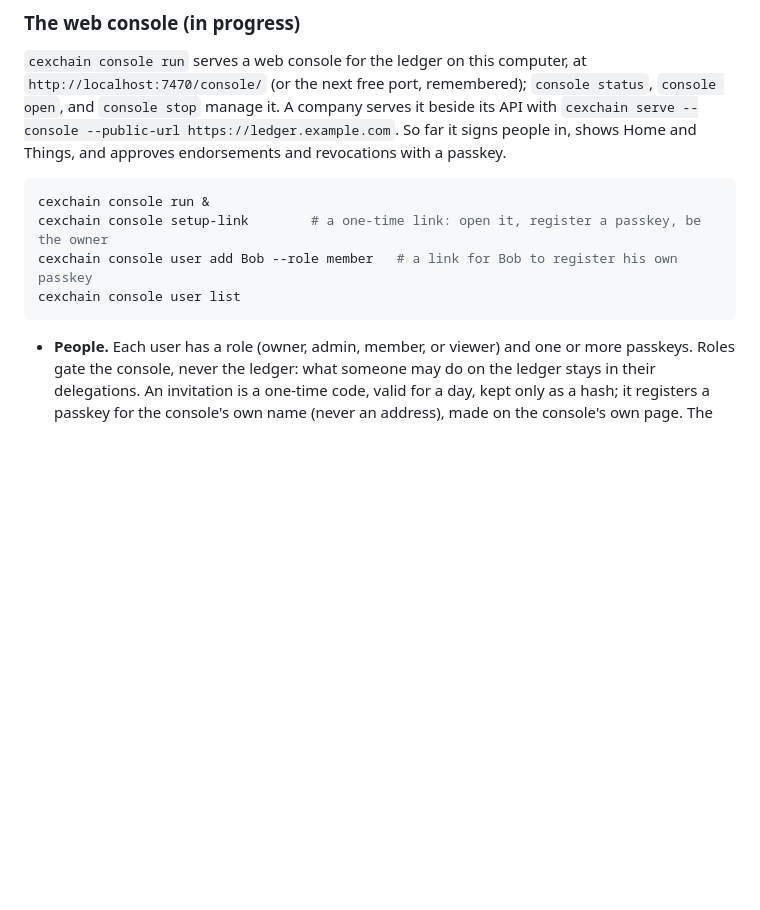
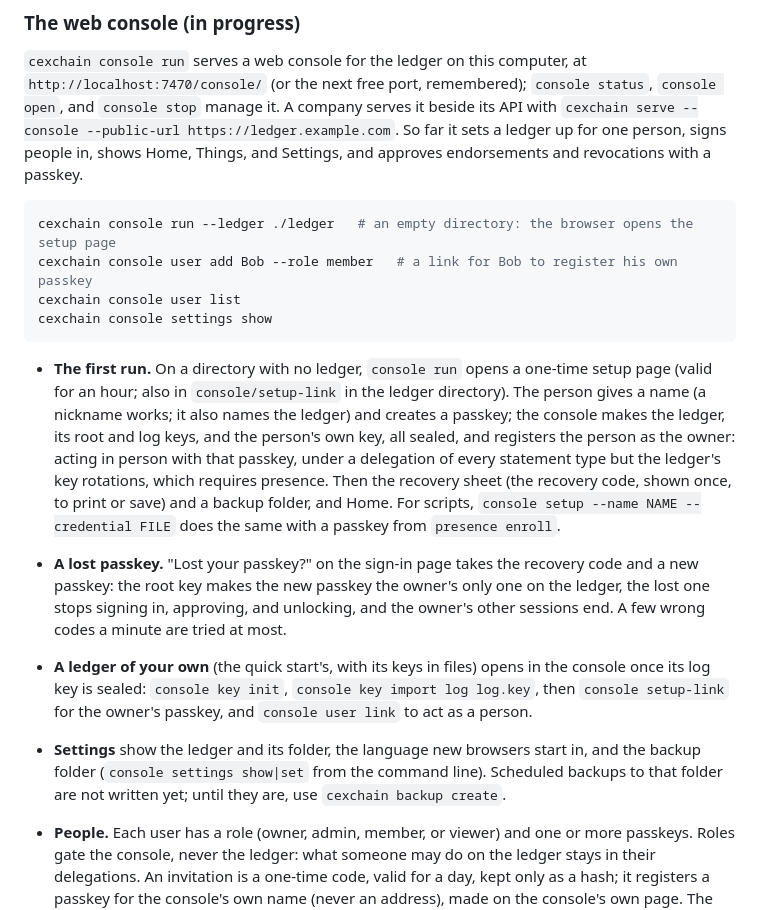
Before and after one commit to Cirraya-LLC/CexChain, a Markdown page: README.md, the part around the change. Drawn GitHub-style; blank space fills up the shorter version.

Commit message:
README: the web console's first run, a lost passkey, and settings
Signed-off-by: Cirraya <tech@cirraya.com>

````diff
--- a/README.md
+++ b/README.md
@@ -396,15 +396,36 @@ stderr, automatic checkpoints (`--checkpoint-interval`), and graceful shutdown o
 `cexchain console run` serves a web console for the ledger on this computer, at
 `http://localhost:7470/console/` (or the next free port, remembered); `console status`,
 `console open`, and `console stop` manage it. A company serves it beside its API with
-`cexchain serve --console --public-url https://ledger.example.com`. So far it signs people in,
-shows Home and Things, and approves endorsements and revocations with a passkey.
+`cexchain serve --console --public-url https://ledger.example.com`. So far it sets a ledger
+up for one person, signs people in, shows Home, Things, and Settings, and approves endorsements
+and revocations with a passkey.
 
 ```sh
-cexchain console run &
-cexchain console setup-link        # a one-time link: open it, register a passkey, be the owner
+cexchain console run --ledger ./ledger   # an empty directory: the browser opens the setup page
 cexchain console user add Bob --role member   # a link for Bob to register his own passkey
 cexchain console user list
+cexchain console settings show
 ```
+
+- **The first run.** On a directory with no ledger, `console run` opens a one-time setup page
+  (valid for an hour; also in `console/setup-link` in the ledger directory). The person gives a
+  name (a nickname works; it also names the ledger) and creates a passkey; the console makes the
+  ledger, its root and log keys, and the person's own key, all sealed, and registers the person
+  as the owner: acting in person with that passkey, under a delegation of every statement type
+  but the ledger's key rotations, which requires presence. Then the recovery sheet (the
+  recovery code, shown once, to print or save) and a backup folder, and Home. For scripts,
+  `console setup --name NAME --credential FILE` does the same with a passkey from
+  `presence enroll`.
+- **A lost passkey.** "Lost your passkey?" on the sign-in page takes the recovery code and a
+  new passkey: the root key makes the new passkey the owner's only one on the ledger, the lost
+  one stops signing in, approving, and unlocking, and the owner's other sessions end. A few
+  wrong codes a minute are tried at most.
+- **A ledger of your own** (the quick start's, with its keys in files) opens in the console once
+  its log key is sealed: `console key init`, `console key import log log.key`, then
+  `console setup-link` for the owner's passkey, and `console user link` to act as a person.
+- **Settings** show the ledger and its folder, the language new browsers start in, and the
+  backup folder (`console settings show|set` from the command line). Scheduled backups to that
+  folder are not written yet; until they are, use `cexchain backup create`.
 
 - **People.** Each user has a role (owner, admin, member, or viewer) and one or more passkeys.
   Roles gate the console, never the ledger: what someone may do on the ledger stays in their
````
